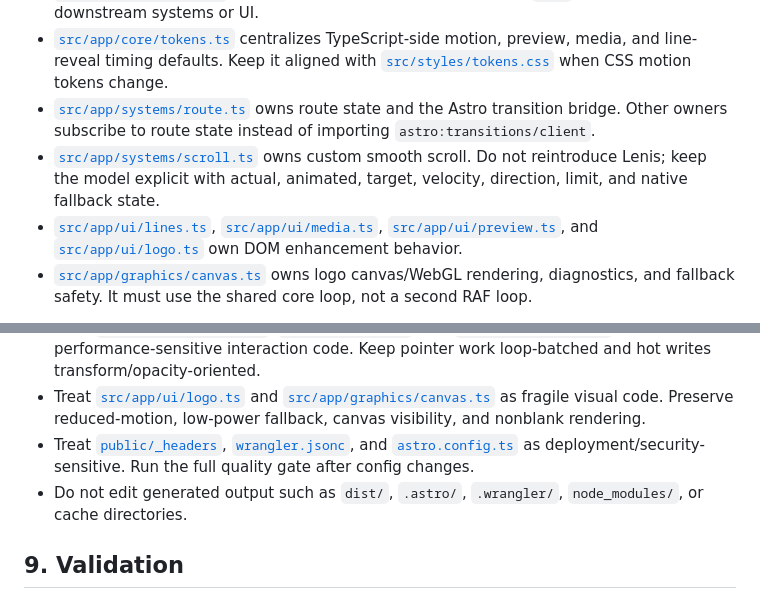
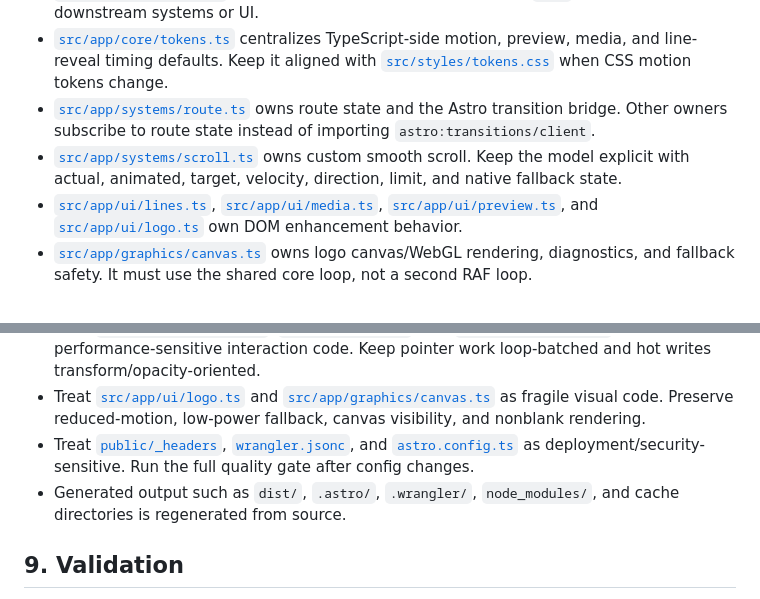
Before and after one commit to u29dc/www, a Markdown page: AGENTS.md, 2 parts joined by grey strips. Rendered like a GitHub page.

```diff
--- a/AGENTS.md
+++ b/AGENTS.md
@@ -69,7 +69,7 @@
 - [`src/app/core/state.ts`](src/app/core/state.ts) owns stable cross-owner state types so `core` does not import downstream systems or UI.
 - [`src/app/core/tokens.ts`](src/app/core/tokens.ts) centralizes TypeScript-side motion, preview, media, and line-reveal timing defaults. Keep it aligned with [`src/styles/tokens.css`](src/styles/tokens.css) when CSS motion tokens change.
 - [`src/app/systems/route.ts`](src/app/systems/route.ts) owns route state and the Astro transition bridge. Other owners subscribe to route state instead of importing `astro:transitions/client`.
-- [`src/app/systems/scroll.ts`](src/app/systems/scroll.ts) owns custom smooth scroll. Do not reintroduce Lenis; keep the model explicit with actual, animated, target, velocity, direction, limit, and native fallback state.
+- [`src/app/systems/scroll.ts`](src/app/systems/scroll.ts) owns custom smooth scroll. Keep the model explicit with actual, animated, target, velocity, direction, limit, and native fallback state.
 - [`src/app/ui/lines.ts`](src/app/ui/lines.ts), [`src/app/ui/media.ts`](src/app/ui/media.ts), [`src/app/ui/preview.ts`](src/app/ui/preview.ts), and [`src/app/ui/logo.ts`](src/app/ui/logo.ts) own DOM enhancement behavior.
 - [`src/app/graphics/canvas.ts`](src/app/graphics/canvas.ts) owns logo canvas/WebGL rendering, diagnostics, and fallback safety. It must use the shared core loop, not a second RAF loop.
 
@@ -111,7 +110,7 @@ Runtime philosophy:
 - Treat [`src/app/ui/preview.ts`](src/app/ui/preview.ts), [`src/lib/hover.ts`](src/lib/hover.ts), and [`src/app/ui/lines.ts`](src/app/ui/lines.ts) as performance-sensitive interaction code. Keep pointer work loop-batched and hot writes transform/opacity-oriented.
 - Treat [`src/app/ui/logo.ts`](src/app/ui/logo.ts) and [`src/app/graphics/canvas.ts`](src/app/graphics/canvas.ts) as fragile visual code. Preserve reduced-motion, low-power fallback, canvas visibility, and nonblank rendering.
 - Treat [`public/_headers`](public/_headers), [`wrangler.jsonc`](wrangler.jsonc), and [`astro.config.ts`](astro.config.ts) as deployment/security-sensitive. Run the full quality gate after config changes.
-- Do not edit generated output such as `dist/`, `.astro/`, `.wrangler/`, `node_modules/`, or cache directories.
+- Generated output such as `dist/`, `.astro/`, `.wrangler/`, `node_modules/`, and cache directories is regenerated from source.
 
 ## 9. Validation
 
```
Also changed, not shown: other parts of AGENTS.md (+6 -7 lines).
